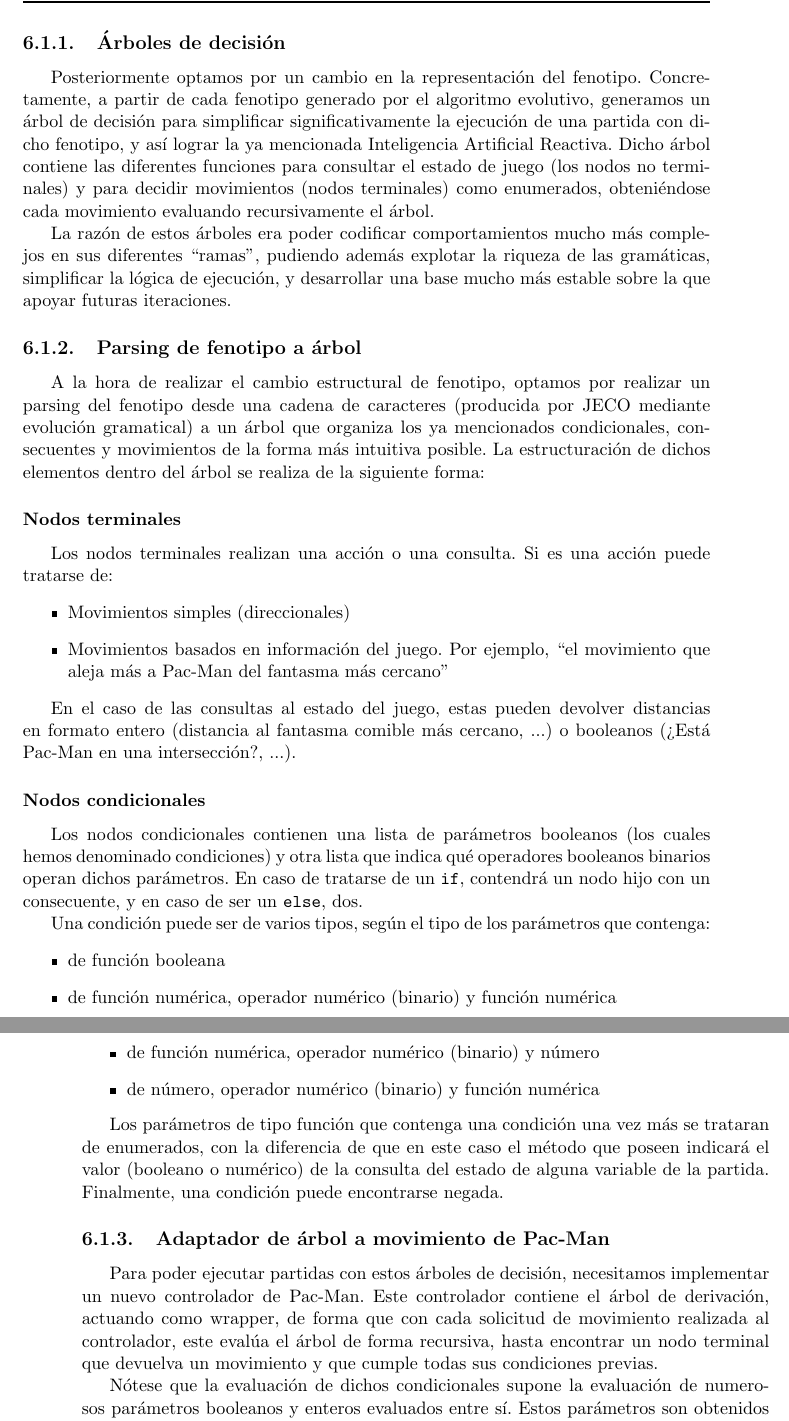
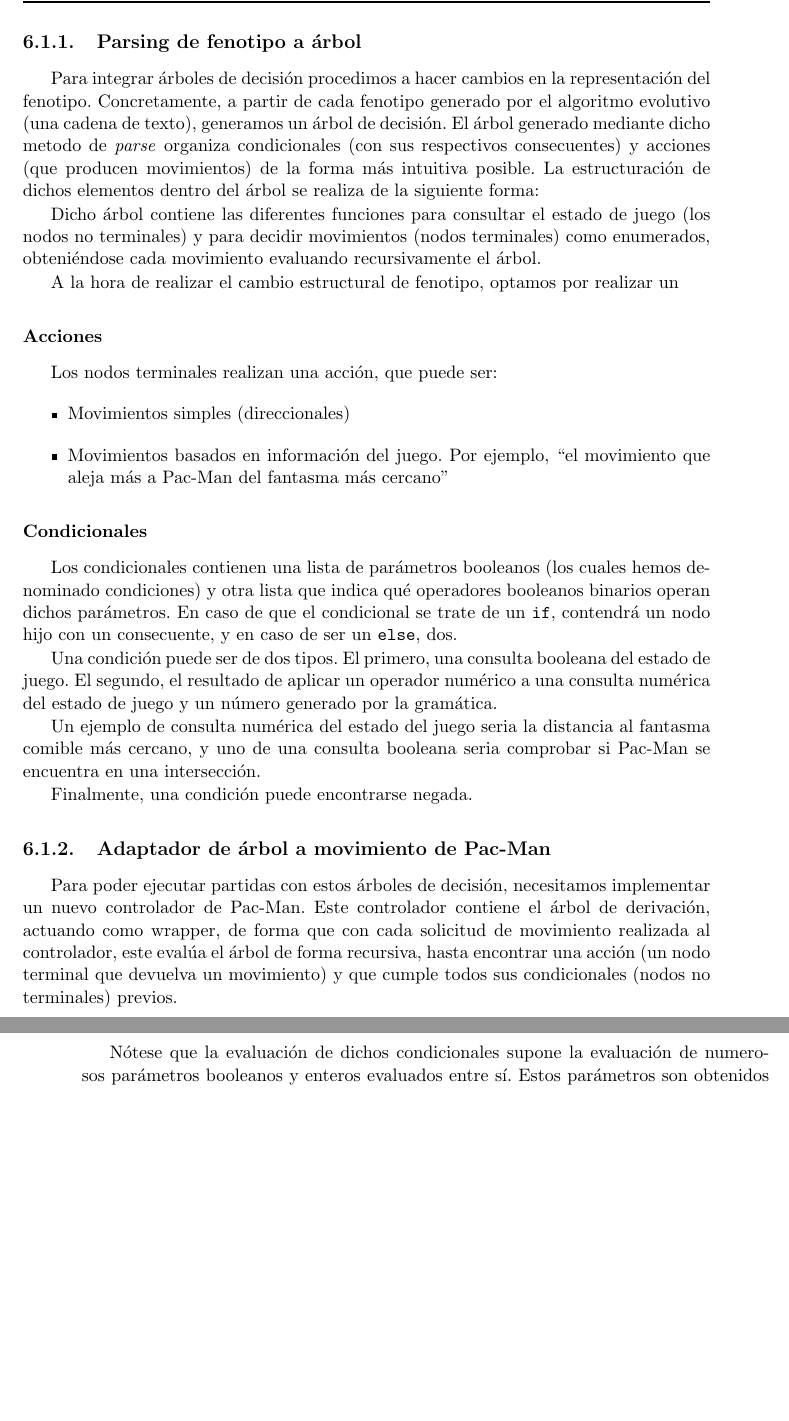
Before and after one commit to hecoding/Pac-Man, a LaTeX thesis (main.tex, which reads capitulos/bots_basados_en_arboles_de_decision.tex): two parts of pages 53 and 54 of 113, joined at a grey line, cut so that both start at the same text, the shorter picture padded with empty space. Compiled offline with pdfLaTeX.

Commit message:
Trees rewritten

```diff
--- a/capitulos/bots_basados_en_arboles_de_decision.tex
+++ b/capitulos/bots_basados_en_arboles_de_decision.tex
@@ -27,40 +27,33 @@ construiríamos el siguiente árbol:
 \includegraphics[width=\textwidth]{codigo-a-arbol}
 \caption{Árbol contruido a partir de ejemplo de código.}
 \end{figure}
-La ejecución de este árbol consistiría en turno a turno evaluar desde el nodo raíz: primero, comprobar si la distancia al fantasma no comible más cercano es menor o igual que 4. En caso de que sea así, evalúa la rama izquierda recursivamente, y al ser esta un nodo hoja ejecuta la acción determinada por este, en este caso acercarse al fantasma comible más cercano. En caso de la que condición no se cumpla, se ejecutará de forma análoga la rama derecha, tratándose de un nodo hoja con la acción que genera un movimiento de huida del fantasma más cercano.
-
-\subsection{Árboles de decisión}
-Posteriormente optamos por un cambio en la representación del fenotipo. Concretamente, a partir de cada fenotipo generado por el algoritmo evolutivo, generamos un árbol de decisión para simplificar significativamente la ejecución de una partida con dicho fenotipo, y así lograr la ya mencionada Inteligencia Artificial Reactiva. Dicho árbol contiene las diferentes funciones para consultar el estado de juego (los nodos no terminales) y para decidir movimientos (nodos terminales) como enumerados, obteniéndose cada movimiento evaluando recursivamente el árbol.
-
-La razón de estos árboles era poder codificar comportamientos mucho más complejos en sus diferentes ``ramas'', pudiendo además explotar la riqueza de las gramáticas, simplificar la lógica de ejecución, y desarrollar una base mucho más estable sobre la que apoyar futuras iteraciones.
+La ejecución de este árbol consistiría en, turno a turno, evaluar desde el nodo raíz: primero, comprobar si la distancia al fantasma no comible más cercano es menor o igual que 4. En caso de que sea así, evalúa la rama izquierda recursivamente, y al ser esta un nodo hoja ejecuta la acción determinada por este, en este caso acercarse al fantasma comible más cercano. En caso de la que condición no se cumpla, se ejecutará de forma análoga la rama derecha, tratándose de un nodo hoja con la acción que genera un movimiento de huida del fantasma más cercano.
 
 \subsection{Parsing de fenotipo a árbol}
-A la hora de realizar el cambio estructural de fenotipo, optamos por realizar un parsing del fenotipo desde una cadena de caracteres (producida por JECO mediante evolución gramatical) a un árbol que organiza los ya mencionados condicionales, consecuentes y movimientos de la forma más intuitiva posible. La estructuración de dichos elementos dentro del árbol se realiza de la siguiente forma:
+Para integrar árboles de decisión procedimos a hacer cambios en la representación del fenotipo. Concretamente, a partir de cada fenotipo generado por el algoritmo evolutivo (una cadena de texto), generamos un árbol de decisión. El árbol generado mediante dicho metodo de \textit{parse} organiza condicionales (con sus respectivos consecuentes) y acciones (que producen movimientos) de la forma más intuitiva posible. La estructuración de dichos elementos dentro del árbol se realiza de la siguiente forma:
 
-\subsubsection{Nodos terminales}
-Los nodos terminales realizan una acción o una consulta. Si es una acción puede tratarse de:
+Dicho árbol contiene las diferentes funciones para consultar el estado de juego (los nodos no terminales) y para decidir movimientos (nodos terminales) como enumerados, obteniéndose cada movimiento evaluando recursivamente el árbol.
+
+A la hora de realizar el cambio estructural de fenotipo, optamos por realizar un
+
+\subsubsection{Acciones}
+Los nodos terminales realizan una acción, que puede ser:
 \begin{itemize}
 \item Movimientos simples (direccionales)
 \item Movimientos basados en información del juego. Por ejemplo, ``el movimiento que aleja más a Pac-Man del fantasma más cercano''
 \end{itemize}
 
-En el caso de las consultas al estado del juego, estas pueden devolver distancias en formato entero (distancia al fantasma comible más cercano, ...) o booleanos (¿Está Pac-Man en una intersección?, ...).
+\subsubsection{Condicionales}
+Los condicionales contienen una lista de parámetros booleanos (los cuales hemos denominado condiciones) y otra lista que indica qué operadores booleanos binarios operan dichos parámetros. En caso de que el condicional se trate de un \texttt{if}, contendrá un nodo hijo con un consecuente, y en caso de ser un \texttt{else}, dos.
 
-\subsubsection{Nodos condicionales}
-Los nodos condicionales contienen una lista de parámetros booleanos (los cuales hemos denominado condiciones) y otra lista que indica qué operadores booleanos binarios operan dichos parámetros. En caso de tratarse de un \texttt{if}, contendrá un nodo hijo con un consecuente, y en caso de ser un \texttt{else}, dos.
+Una condición puede ser de dos tipos. El primero, una consulta booleana del estado de juego. El segundo, el resultado de aplicar un operador numérico a una consulta numérica del estado de juego y un número generado por la gramática.
 
-Una condición puede ser de varios tipos, según el tipo de los parámetros que contenga:
-\begin{itemize}
-\item de función booleana
-\item de función numérica, operador numérico (binario) y función numérica
-\item de función numérica, operador numérico (binario) y número
-\item de número, operador numérico (binario) y función numérica
-\end{itemize}
+Un ejemplo de consulta numérica del estado del juego seria la distancia al fantasma comible más cercano, y uno de una consulta booleana seria comprobar si Pac-Man se encuentra en una intersección.
 
-Los parámetros de tipo función que contenga una condición una vez más se trataran de enumerados, con la diferencia de que en este caso el método que poseen indicará el valor (booleano o numérico) de la consulta del estado de alguna variable de la partida. Finalmente, una condición puede encontrarse negada.
+Finalmente, una condición puede encontrarse negada.
 
 \subsection{Adaptador de árbol a movimiento de Pac-Man}
-Para poder ejecutar partidas con estos árboles de decisión, necesitamos implementar un nuevo controlador de Pac-Man. Este controlador contiene el árbol de derivación, actuando como wrapper, de forma que con cada solicitud de movimiento realizada al controlador, este evalúa el árbol de forma recursiva, hasta encontrar un nodo terminal que devuelva un movimiento y que cumple todas sus condiciones previas.
+Para poder ejecutar partidas con estos árboles de decisión, necesitamos implementar un nuevo controlador de Pac-Man. Este controlador contiene el árbol de derivación, actuando como wrapper, de forma que con cada solicitud de movimiento realizada al controlador, este evalúa el árbol de forma recursiva, hasta encontrar una acción (un nodo terminal que devuelva un movimiento) y que cumple todos sus condicionales (nodos no terminales) previos.
 
 Nótese  que la evaluación de dichos condicionales supone la evaluación de numerosos parámetros booleanos y enteros evaluados entre sí. Estos parámetros son obtenidos directamente de consultas al estado de la partida.
 
```
